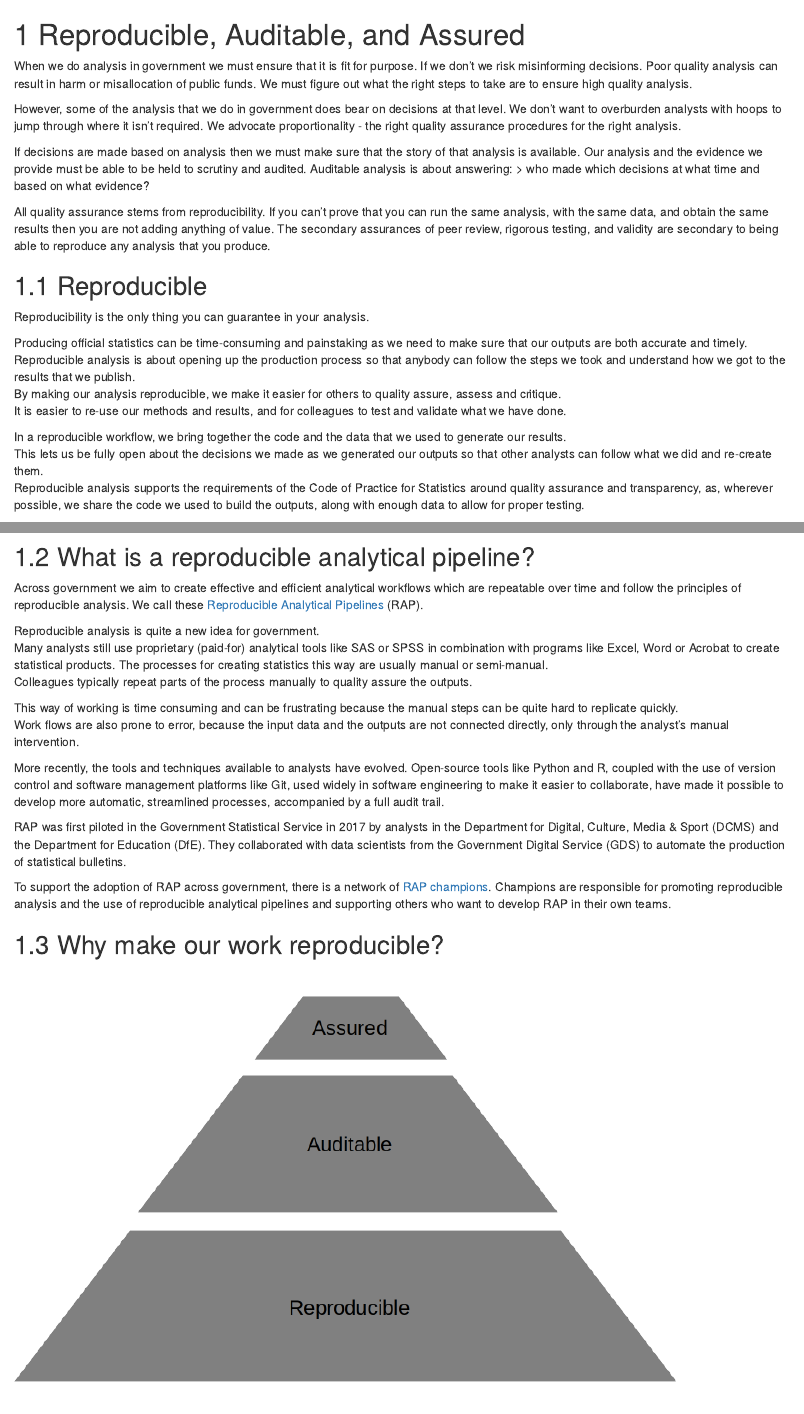
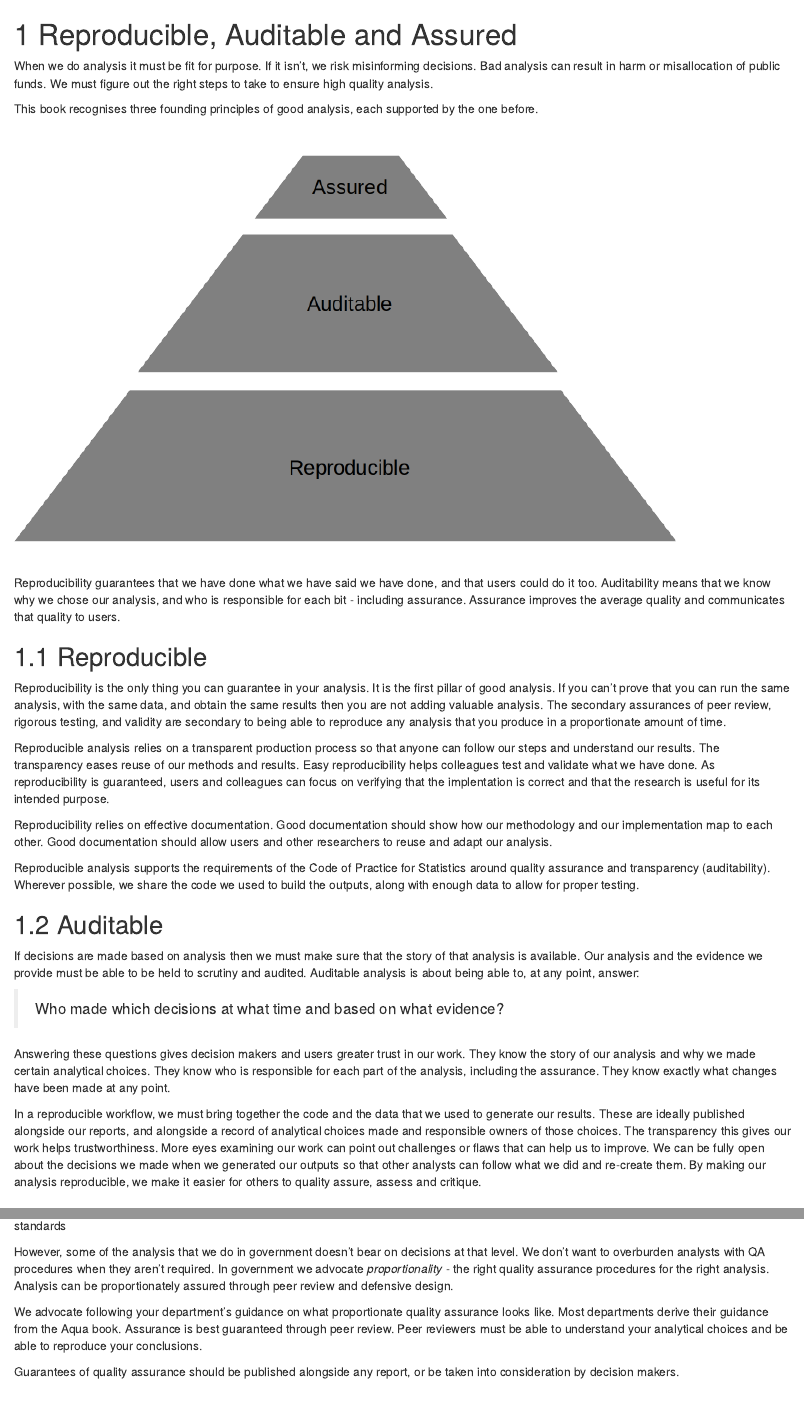
Before and after one commit to best-practice-and-impact/qa-of-code-guidance, an R Markdown document (02-RAP.Rmd): the page in a window 1100 px wide, from its top, and a second part further down, joined at a grey line. Rendered offline with R 4.5, knitr and Pandoc, with nearby package versions; drawn as R Markdown's standard HTML page in place of the format the file asks for.

Commit message:
some more work on Chapter 2 NOT 1

```diff
--- a/02-RAP.Rmd
+++ b/02-RAP.Rmd
@@ -1,19 +1,54 @@
-# Reproducible, Auditable, and Assured
+# Reproducible, Auditable and Assured
 
-When we do analysis in government we must ensure that it is fit for purpose.
-If we don't we risk misinforming decisions.
-Poor quality analysis can result in harm or misallocation of public funds.
-We must figure out what the right steps to take are to ensure high quality analysis.
+When we do analysis it must be fit for purpose.
+If it isn't, we risk misinforming decisions.
+Bad analysis can result in harm or misallocation of public funds.
+We must figure out the right steps to take to ensure high quality analysis.
 
-However, some of the analysis that we do in government does bear on decisions at that level.
-We don't want to overburden analysts with hoops to jump through where it isn't required.
-We advocate proportionality - the right quality assurance procedures for the right analysis.
+This book recognises three founding principles of good analysis, each supported by the one before.
+
+![](static/repro_stack.png)
+
+Reproducibility guarantees that we have done what we have said we have done, and that users could do it too.
+Auditability means that we know why we chose our analysis, and who is responsible for each bit - including assurance.
+Assurance improves the average quality and communicates that quality to users.
+
+## Reproducible
+
+Reproducibility is the only thing you can guarantee in your analysis.
+It is the first pillar of good analysis.
+If you can't prove that you can run the same analysis, with the same data, and obtain the same results then you are not adding valuable analysis.
+The secondary assurances of peer review, rigorous testing, and validity are secondary to being able to reproduce any analysis that you produce in a proportionate amount of time.
+
+Reproducible analysis relies on a transparent production process so that anyone can follow our steps and understand our results.
+The transparency eases reuse of our methods and results.
+Easy reproducibility helps colleagues test and validate what we have done.
+As reproducibility is guaranteed, users and colleagues can focus on verifying that the implentation is correct and that the research is useful for its intended purpose.
+
+Reproducibility relies on effective documentation.
+Good documentation should show how our methodology and our implementation map to each other.
+Good documentation should allow users and other researchers to reuse and adapt our analysis.
+
+Reproducible analysis supports the requirements of the Code of Practice for Statistics around quality assurance and transparency (auditability).
+Wherever possible, we share the code we used to build the outputs, along with enough data to allow for proper testing.
+
+
+## Auditable
 
 If decisions are made based on analysis then we must make sure that the story of that analysis is available.
 Our analysis and the evidence we provide must be able to be held to scrutiny and audited.
-Auditable analysis is about answering:
-> who made which decisions at what time and based on what evidence?
+Auditable analysis is about being able to, at any point, answer:
 
-All quality assurance stems from reproducibility.
-If you can't prove that you can run the same analysis, with the same data, and obtain the same results then you are not adding anything of value.
-The secondary assurances of peer review, rigorous testing, and validity are secondary to being able to reproduce any analysis that you produce.
+> Who made which decisions at what time and based on what evidence?
+
+Answering these questions gives decision makers and users greater trust in our work.
+They know the story of our analysis and why we made certain analytical choices.
+They know who is responsible for each part of the analysis, including the assurance.
+They know exactly what changes have been made at any point.
+
+In a reproducible workflow, we must bring together the code and the data that we used to generate our results.
+These are ideally published alongside our reports, and alongside a record of analytical choices made and responsible owners of those choices.
+The transparency this gives our work helps trustworthiness.
+More eyes examining our work can point out challenges or flaws that can help us to improve.
+We can be fully open about the decisions we made when we generated our outputs so that other analysts can follow what we did and re-create them.
+By making our analysis reproducible, we make it easier for others to quality assure, assess and critique.
@@ -20,2 +61,13 @@
+However, some of the analysis that we do in government doesn't bear on decisions at that level.
+We don't want to overburden analysts with QA procedures when they aren't required.
+In government we advocate *proportionality* - the right quality assurance procedures for the right analysis.
+Analysis can be proportionately assured through peer review and defensive design.
+
+We advocate following your department's guidance on what proportionate quality assurance looks like.
+Most departments derive their guidance from the Aqua book.
+Assurance is best guaranteed through peer review.
+Peer reviewers must be able to understand your analytical choices and be able to reproduce your conclusions.
+
+Guarantees of quality assurance should be published alongside any report, or be taken into consideration by decision makers.
 
 
@@ -22,21 +79 @@
 
-## Reproducible
-
-
-
-Reproducibility is the only thing you can guarantee in your analysis.
-
-Producing official statistics can be time-consuming and painstaking as we need to make sure that our outputs are both accurate and timely.
-Reproducible analysis is about opening up the production process so that anybody can follow the steps we took and understand how we got to the results that we publish.
-By making our analysis reproducible, we make it easier for others to quality assure, assess and critique.
-It is easier to re-use our methods and results, and for colleagues to test and validate what we have done.
-
-In a reproducible workflow, we bring together the code and the data that we used to generate our results.
-This lets us be fully open about the decisions we made as we generated our outputs so that other analysts can follow what we did and re-create them.
-Reproducible analysis supports the requirements of the Code of Practice for Statistics around quality assurance and transparency, as, wherever possible, we share the code we used to build the outputs, along with enough data to allow for proper testing.
-
-## What is a reproducible analytical pipeline?
-Across government we aim to create effective and efficient analytical workflows which are repeatable over time and follow the principles of reproducible analysis. We call these [Reproducible Analytical Pipelines](https://dataingovernment.blog.gov.uk/2017/03/27/reproducible-analytical-pipeline/) (RAP).
-
-Reproducible analysis is quite a new idea for government.
-Many analysts still use proprietary (paid-for) analytical tools like SAS or SPSS in combination with programs like Excel, Word or Acrobat to create statistical products.
@@ -45,6 +85,6 @@
 
 This way of working is time consuming and can be frustrating because the manual steps can be quite hard to replicate quickly.
-Work flows are also prone to error, because the input data and the outputs are not connected directly, only through the analyst’s manual intervention.
+These processes are also prone to error, because the input data and the outputs are not connected directly, only through the analyst’s manual intervention.
 
 More recently, the tools and techniques available to analysts have evolved.
 Open-source tools like Python and R, coupled with the use of version control and software management platforms like Git, used widely in software engineering to make it easier to collaborate, have made it possible to develop more automatic, streamlined processes, accompanied by a full audit trail.
@@ -55,7 +95,3 @@
 To support the adoption of RAP across government, there is a network of [RAP champions](https://gss.civilservice.gov.uk/about-us/champion-networks/reproducible-analytical-pipeline-rap-champions/).
 Champions are responsible for promoting reproducible analysis and the use of reproducible analytical pipelines and supporting others who want to develop RAP in their own teams.
 
-
-## Why make our work reproducible?
-
-![](static/repro_stack.png)
```
Also changed, not shown: 02-RAP.Rmd (35 more changed lines), 13 other files.
